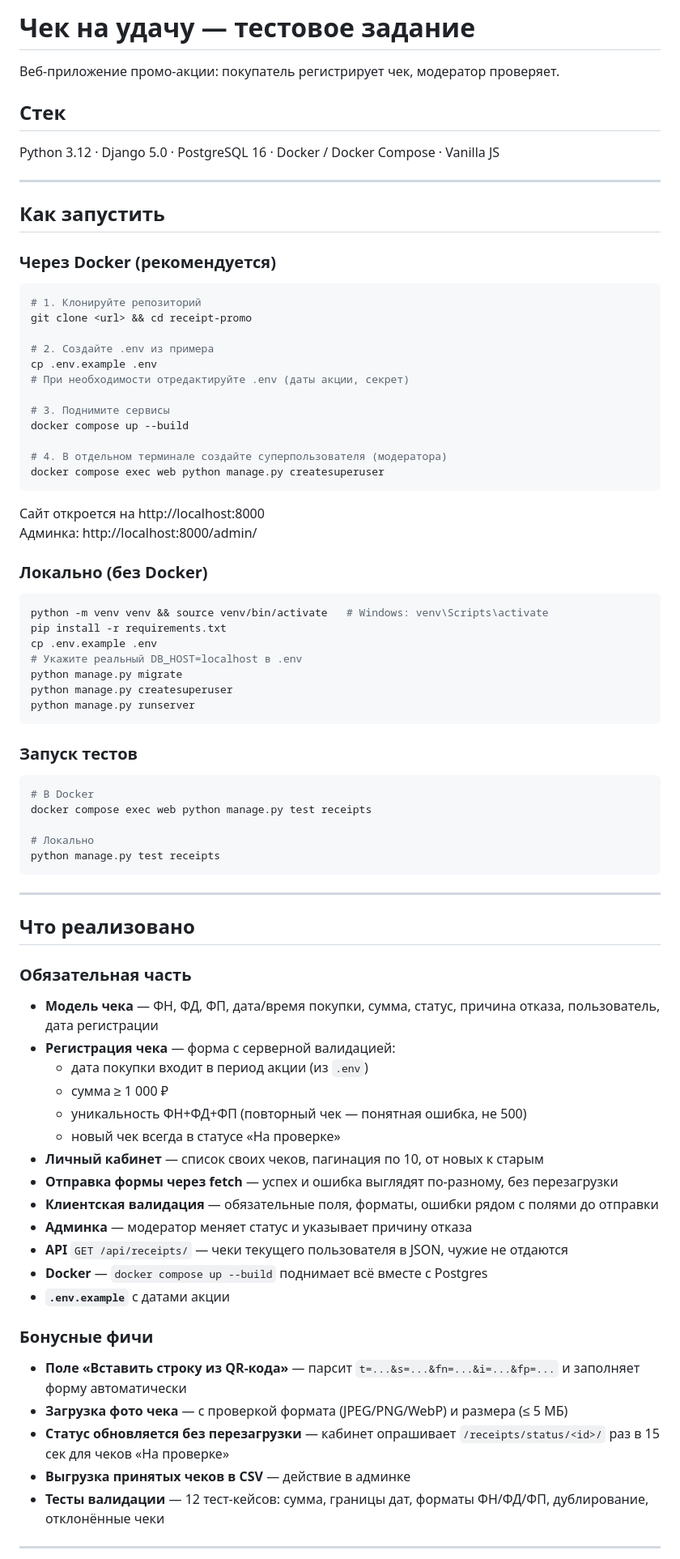
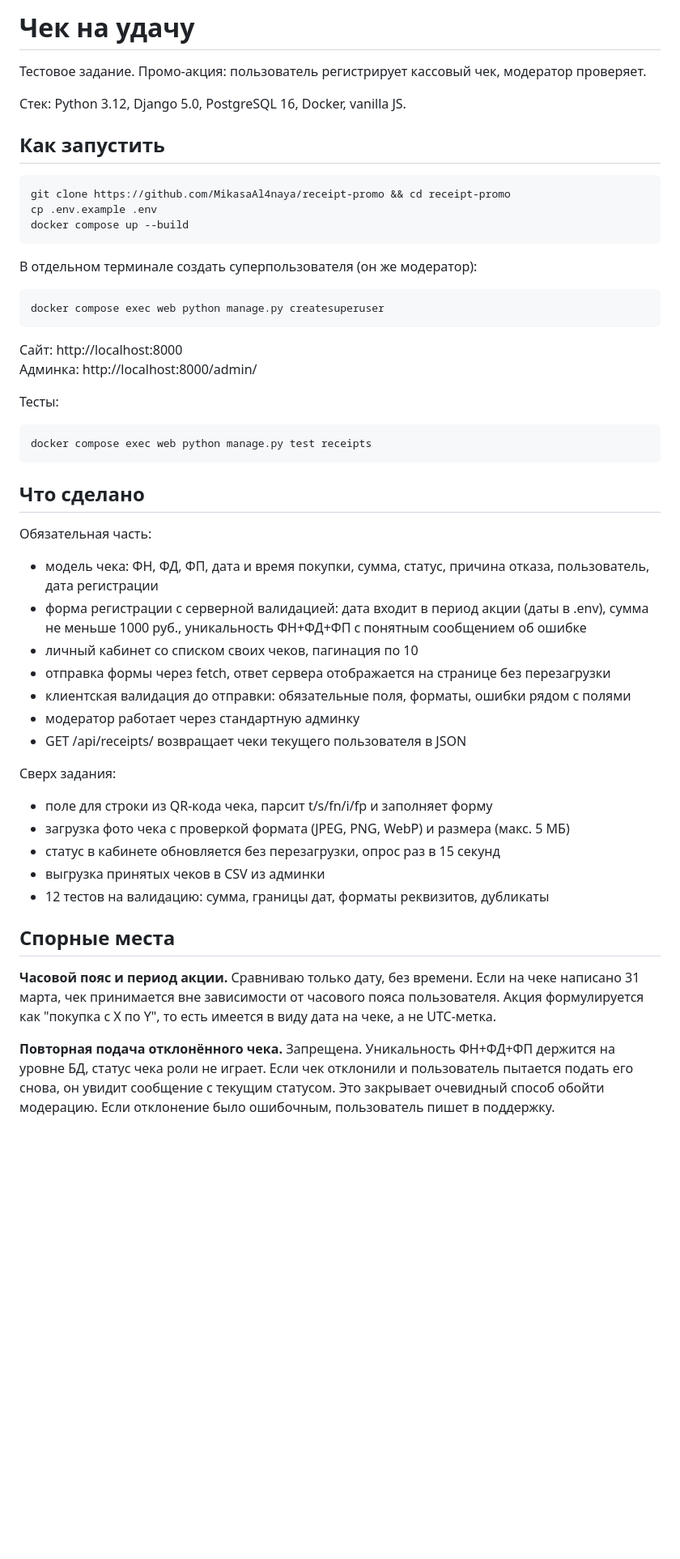
Before and after one commit to MikasaAl4naya/receipt-promo, a Markdown page: README.md, the part around one of its changes. Shown at 81% size. Rendered like a GitHub page; blank space fills up the shorter version.

Commit message:
docs: rewrite README in plain language

````diff
--- a/README.md
+++ b/README.md
@@ -1,82 +1,55 @@
-# Чек на удачу — тестовое задание
+# Чек на удачу
 
-Веб-приложение промо-акции: покупатель регистрирует чек, модератор проверяет.
+Тестовое задание. Промо-акция: пользователь регистрирует кассовый чек, модератор проверяет.
 
-## Стек
-
-Python 3.12 · Django 5.0 · PostgreSQL 16 · Docker / Docker Compose · Vanilla JS
-
----
+Стек: Python 3.12, Django 5.0, PostgreSQL 16, Docker, vanilla JS.
 
 ## Как запустить
 
-### Через Docker (рекомендуется)
+```bash
+git clone https://github.com/MikasaAl4naya/receipt-promo && cd receipt-promo
+cp .env.example .env
+docker compose up --build
+```
+
+В отдельном терминале создать суперпользователя (он же модератор):
 
 ```bash
-# 1. Клонируйте репозиторий
-git clone <url> && cd receipt-promo
-
-# 2. Создайте .env из примера
-cp .env.example .env
-# При необходимости отредактируйте .env (даты акции, секрет)
-
-# 3. Поднимите сервисы
-docker compose up --build
-
-# 4. В отдельном терминале создайте суперпользователя (модератора)
 docker compose exec web python manage.py createsuperuser
 ```
 
-Сайт откроется на http://localhost:8000
+Сайт: http://localhost:8000
 Админка: http://localhost:8000/admin/
 
-### Локально (без Docker)
+Тесты:
 
 ```bash
-python -m venv venv && source venv/bin/activate   # Windows: venv\Scripts\activate
-pip install -r requirements.txt
-cp .env.example .env
-# Укажите реальный DB_HOST=localhost в .env
-python manage.py migrate
-python manage.py createsuperuser
-python manage.py runserver
+docker compose exec web python manage.py test receipts
 ```
 
-### Запуск тестов
+## Что сделано
 
-```bash
-# В Docker
-docker compose exec web python manage.py test receipts
+Обязательная часть:
 
-# Локально
-python manage.py test receipts
-```
+- модель чека: ФН, ФД, ФП, дата и время покупки, сумма, статус, причина отказа, пользователь, дата регистрации
+- форма регистрации с серверной валидацией: дата входит в период акции (даты в .env), сумма не меньше 1000 руб., уникальность ФН+ФД+ФП с понятным сообщением об ошибке
+- личный кабинет со списком своих чеков, пагинация по 10
+- отправка формы через fetch, ответ сервера отображается на странице без перезагрузки
+- клиентская валидация до отправки: обязательные поля, форматы, ошибки рядом с полями
+- модератор работает через стандартную админку
+- GET /api/receipts/ возвращает чеки текущего пользователя в JSON
 
----
+Сверх задания:
 
-## Что реализовано
+- поле для строки из QR-кода чека, парсит t/s/fn/i/fp и заполняет форму
+- загрузка фото чека с проверкой формата (JPEG, PNG, WebP) и размера (макс. 5 МБ)
+- статус в кабинете обновляется без перезагрузки, опрос раз в 15 секунд
+- выгрузка принятых чеков в CSV из админки
+- 12 тестов на валидацию: сумма, границы дат, форматы реквизитов, дубликаты
 
-### Обязательная часть
-- **Модель чека** — ФН, ФД, ФП, дата/время покупки, сумма, статус, причина отказа, пользователь, дата регистрации
-- **Регистрация чека** — форма с серверной валидацией:
-  - дата покупки входит в период акции (из `.env`)
-  - сумма ≥ 1 000 ₽
-  - уникальность ФН+ФД+ФП (повторный чек — понятная ошибка, не 500)
-  - новый чек всегда в статусе «На проверке»
-- **Личный кабинет** — список своих чеков, пагинация по 10, от новых к старым
-- **Отправка формы через fetch** — успех и ошибка выглядят по-разному, без перезагрузки
-- **Клиентская валидация** — обязательные поля, форматы, ошибки рядом с полями до отправки
-- **Админка** — модератор меняет статус и указывает причину отказа
-- **API** `GET /api/receipts/` — чеки текущего пользователя в JSON, чужие не отдаются
-- **Docker** — `docker compose up --build` поднимает всё вместе с Postgres
-- **`.env.example`** с датами акции
+## Спорные места
 
-### Бонусные фичи
-- **Поле «Вставить строку из QR-кода»** — парсит `t=...&s=...&fn=...&i=...&fp=...` и заполняет форму автоматически
-- **Загрузка фото чека** — с проверкой формата (JPEG/PNG/WebP) и размера (≤ 5 МБ)
-- **Статус обновляется без перезагрузки** — кабинет опрашивает `/receipts/status/<id>/` раз в 15 сек для чеков «На проверке»
-- **Выгрузка принятых чеков в CSV** — действие в админке
-- **Тесты валидации** — 12 тест-кейсов: сумма, границы дат, форматы ФН/ФД/ФП, дублирование, отклонённые чеки
+**Часовой пояс и период акции.** Сравниваю только дату, без времени. Если на чеке написано 31 марта, чек принимается вне зависимости от часового пояса пользователя. Акция формулируется как "покупка с X по Y", то есть имеется в виду дата на чеке, а не UTC-метка.
 
----
+**Повторная подача отклонённого чека.** Запрещена. Уникальность ФН+ФД+ФП держится на уровне БД, статус чека роли не играет. Если чек отклонили и пользователь пытается подать его снова, он увидит сообщение с текущим статусом. Это закрывает очевидный способ обойти модерацию. Если отклонение было ошибочным, пользователь пишет в поддержку.
 
````
Also changed, not shown: other parts of README.md (+5 -41 lines).
